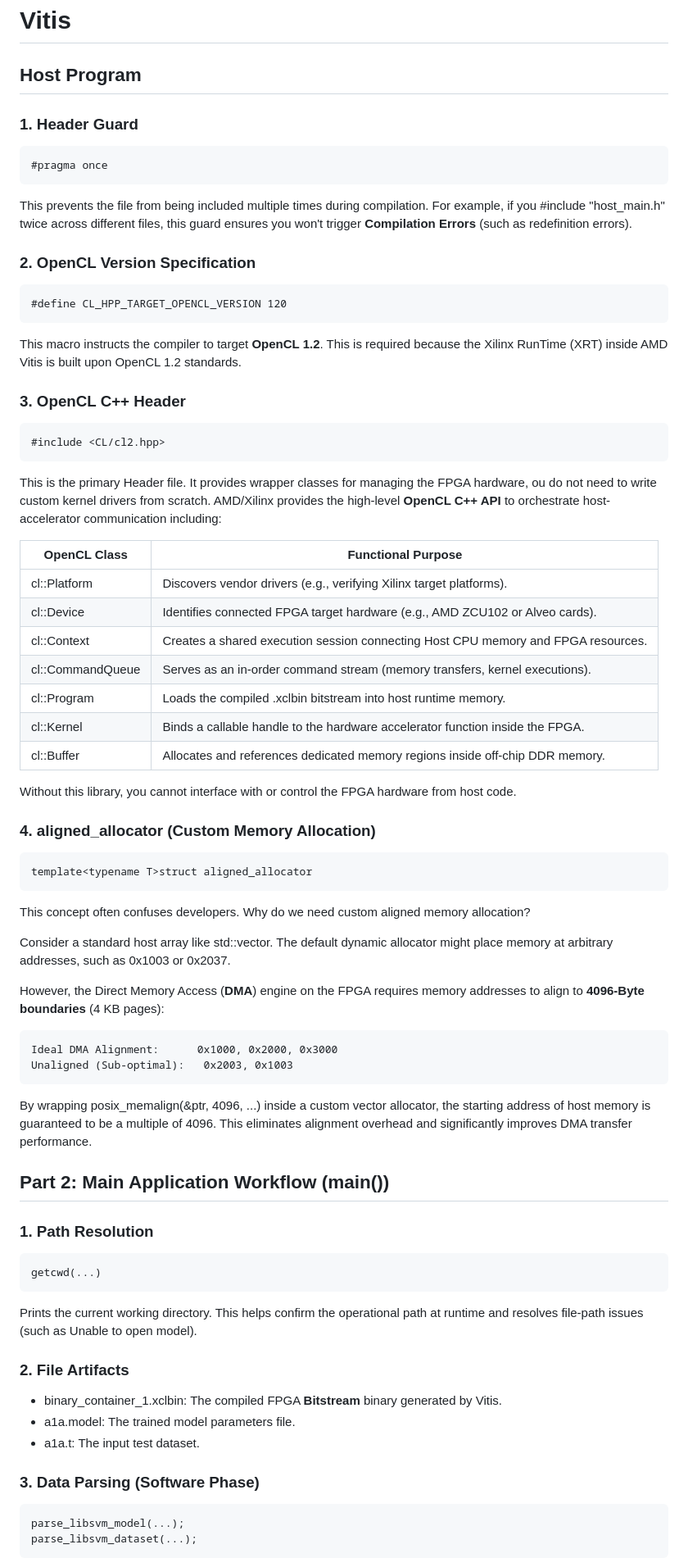
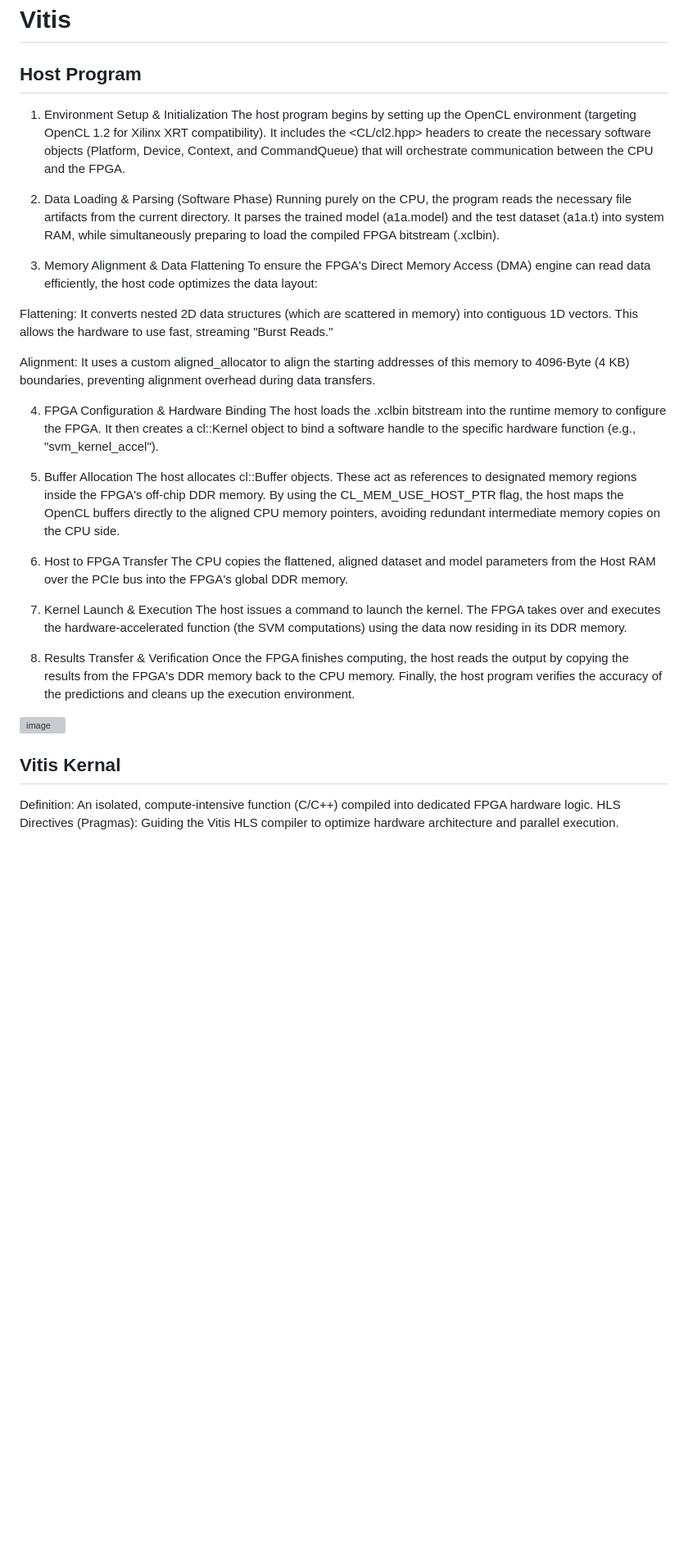
Before and after one commit to MohamedhaysamECE/Acceleration-of-a-SVM-on-the-ZCU102-FPGA-board, a Markdown page: README.md, the part around one of its changes. Shown at 82% size. GitHub-like rendering; blank space fills up the shorter version; grey boxes are pictures that could not be loaded.

````diff
--- a/README.md
+++ b/README.md
@@ -52,82 +52,36 @@ Since the vast majority of the execution time is spent in the inference stage, i
 # Vitis
 
 ## Host Program
+1. Environment Setup & Initialization
+The host program begins by setting up the OpenCL environment (targeting OpenCL 1.2 for Xilinx XRT compatibility). It includes the <CL/cl2.hpp> headers to create the necessary software objects (Platform, Device, Context, and CommandQueue) that will orchestrate communication between the CPU and the FPGA.
 
-### 1. Header Guard
+2. Data Loading & Parsing (Software Phase)
+Running purely on the CPU, the program reads the necessary file artifacts from the current directory. It parses the trained model (a1a.model) and the test dataset (a1a.t) into system RAM, while simultaneously preparing to load the compiled FPGA bitstream (.xclbin).
 
-```
-#pragma once
-```
+3. Memory Alignment & Data Flattening
+To ensure the FPGA's Direct Memory Access (DMA) engine can read data efficiently, the host code optimizes the data layout:
 
-This prevents the file from being included multiple times during compilation. For example, if you #include "host_main.h" twice across different files, this guard ensures you won't trigger **Compilation Errors** (such as redefinition errors).
+Flattening: It converts nested 2D data structures (which are scattered in memory) into contiguous 1D vectors. This allows the hardware to use fast, streaming "Burst Reads."
 
-### 2. OpenCL Version Specification
+Alignment: It uses a custom aligned_allocator to align the starting addresses of this memory to 4096-Byte (4 KB) boundaries, preventing alignment overhead during data transfers.
 
-```
-#define CL_HPP_TARGET_OPENCL_VERSION 120
-```
+4. FPGA Configuration & Hardware Binding
+The host loads the .xclbin bitstream into the runtime memory to configure the FPGA. It then creates a cl::Kernel object to bind a software handle to the specific hardware function (e.g., "svm_kernel_accel").
 
-This macro instructs the compiler to target **OpenCL 1.2**. This is required because the Xilinx RunTime (XRT) inside AMD Vitis is built upon OpenCL 1.2 standards.
+5. Buffer Allocation
+The host allocates cl::Buffer objects. These act as references to designated memory regions inside the FPGA's off-chip DDR memory. By using the CL_MEM_USE_HOST_PTR flag, the host maps the OpenCL buffers directly to the aligned CPU memory pointers, avoiding redundant intermediate memory copies on the CPU side.
 
-### 3. OpenCL C++ Header
+6. Host to FPGA Transfer
+The CPU copies the flattened, aligned dataset and model parameters from the Host RAM over the PCIe bus into the FPGA's global DDR memory.
 
-```
-#include <CL/cl2.hpp>
-```
+7. Kernel Launch & Execution
+The host issues a command to launch the kernel. The FPGA takes over and executes the hardware-accelerated function (the SVM computations) using the data now residing in its DDR memory.
 
-This is the primary Header file. It provides wrapper classes for managing the FPGA hardware, ou do not need to write custom kernel drivers from scratch. AMD/Xilinx provides the high-level **OpenCL C++ API** to orchestrate host-accelerator communication including:
+8. Results Transfer & Verification
+Once the FPGA finishes computing, the host reads the output by copying the results from the FPGA's DDR memory back to the CPU memory. Finally, the host program verifies the accuracy of the predictions and cleans up the execution environment.
+<img width="433" height="103" alt="image" src="Images/SVM6.png" />
 
-| OpenCL Class | Functional Purpose |
-| --- | --- |
-| cl::Platform | Discovers vendor drivers (e.g., verifying Xilinx target platforms). |
-| cl::Device | Identifies connected FPGA target hardware (e.g., AMD ZCU102 or Alveo cards). |
-| cl::Context | Creates a shared execution session connecting Host CPU memory and FPGA resources. |
-| cl::CommandQueue | Serves as an in-order command stream (memory transfers, kernel executions). |
-| cl::Program | Loads the compiled .xclbin bitstream into host runtime memory. |
-| cl::Kernel | Binds a callable handle to the hardware accelerator function inside the FPGA. |
-| cl::Buffer | Allocates and references dedicated memory regions inside off-chip DDR memory. |
+## Vitis Kernal
+Definition: An isolated, compute-intensive function (C/C++) compiled into dedicated FPGA hardware logic.
+HLS Directives (Pragmas): Guiding the Vitis HLS compiler to optimize hardware architecture and parallel execution.
 
-Without this library, you cannot interface with or control the FPGA hardware from host code.
-
-### 4. aligned_allocator (Custom Memory Allocation)
-
-```
-template<typename T>struct aligned_allocator
-```
-
-This concept often confuses developers. Why do we need custom aligned memory allocation?
-
-Consider a standard host array like std::vector<float>. The default dynamic allocator might place memory at arbitrary addresses, such as 0x1003 or 0x2037.
-
-However, the Direct Memory Access (**DMA**) engine on the FPGA requires memory addresses to align to **4096-Byte boundaries** (4 KB pages):
-
-```
-Ideal DMA Alignment:      0x1000, 0x2000, 0x3000
-Unaligned (Sub-optimal):   0x2003, 0x1003
-```
-
-By wrapping posix_memalign(&ptr, 4096, ...) inside a custom vector allocator, the starting address of host memory is guaranteed to be a multiple of 4096. This eliminates alignment overhead and significantly improves DMA transfer performance.
-
-## Part 2: Main Application Workflow (main())
-
-### 1. Path Resolution
-
-```
-getcwd(...)
-```
-
-Prints the current working directory. This helps confirm the operational path at runtime and resolves file-path issues (such as Unable to open model).
-
-### 2. File Artifacts
-
-- binary_container_1.xclbin: The compiled FPGA **Bitstream** binary generated by Vitis.
-- a1a.model: The trained model parameters file.
-- a1a.t: The input test dataset.
-
-### 3. Data Parsing (Software Phase)
-
-```
-parse_libsvm_model(...);
-parse_libsvm_dataset(...);
-```
-
````
Also changed, not shown: other parts of README.md (+66 -180 lines).
